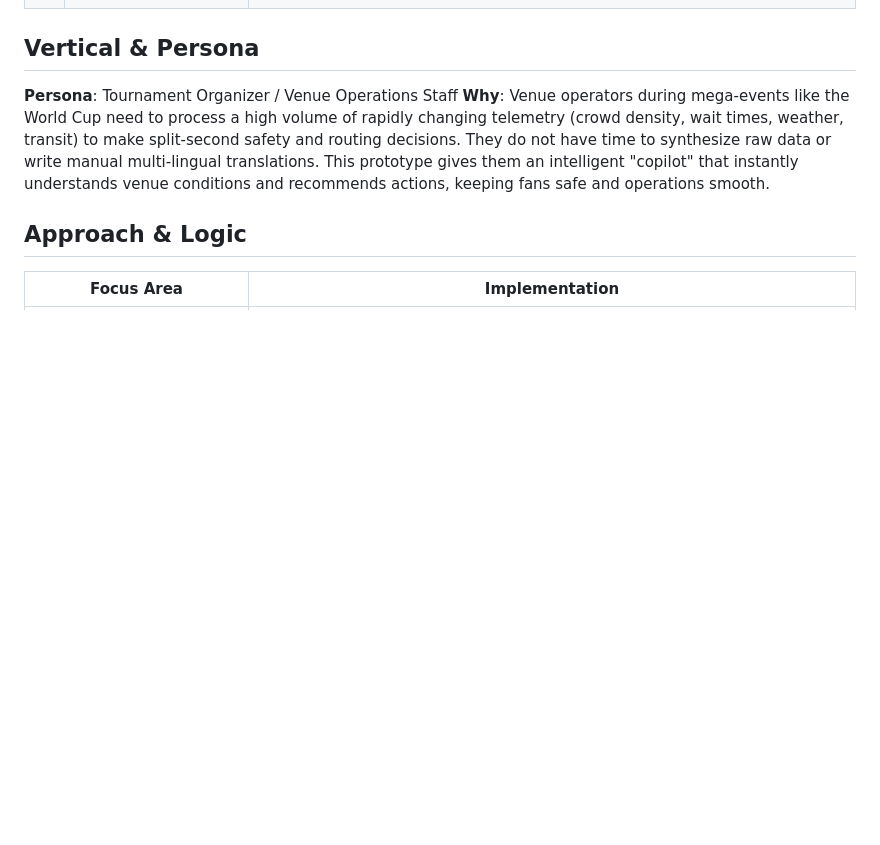
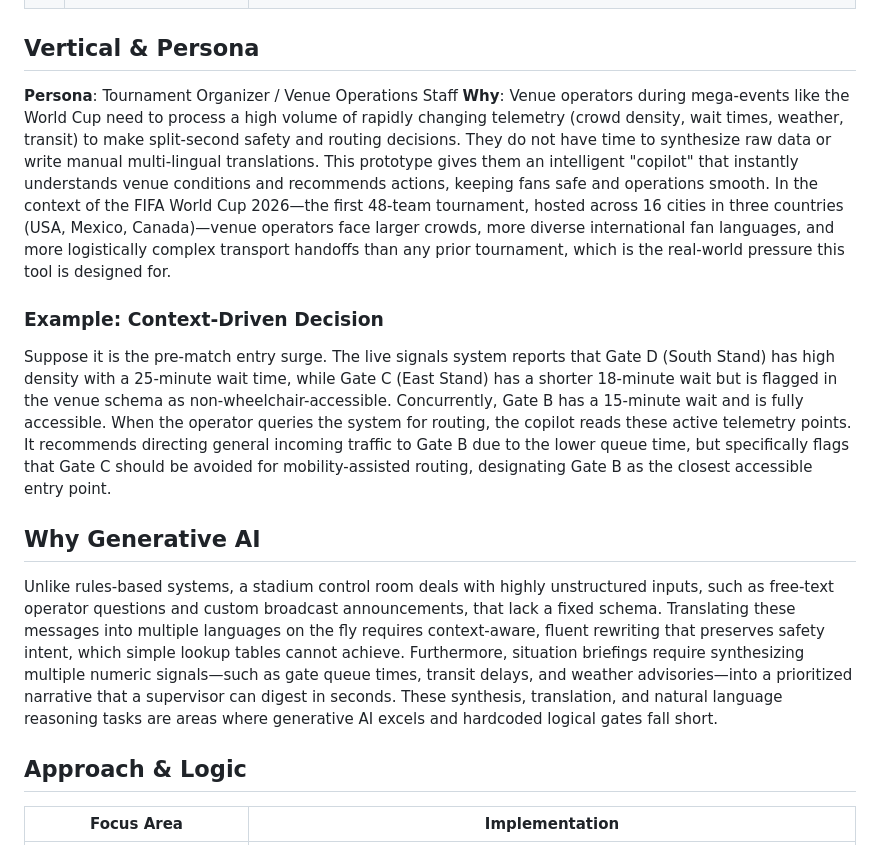
Before and after one commit to samarrajx/StadiumOps-Copilot-Lite, a Markdown page: README.md, the part around the change. Drawn GitHub-style; blank space fills up the shorter version.

Commit message:
docs: add Why Generative AI and Example decision sections to README

```diff
--- a/README.md
+++ b/README.md
@@ -19,7 +19,13 @@ Our chosen vertical is Venue Operations & Crowd Safety for Tournament Organizers
 
 ## Vertical & Persona
 **Persona**: Tournament Organizer / Venue Operations Staff
-**Why**: Venue operators during mega-events like the World Cup need to process a high volume of rapidly changing telemetry (crowd density, wait times, weather, transit) to make split-second safety and routing decisions. They do not have time to synthesize raw data or write manual multi-lingual translations. This prototype gives them an intelligent "copilot" that instantly understands venue conditions and recommends actions, keeping fans safe and operations smooth.
+**Why**: Venue operators during mega-events like the World Cup need to process a high volume of rapidly changing telemetry (crowd density, wait times, weather, transit) to make split-second safety and routing decisions. They do not have time to synthesize raw data or write manual multi-lingual translations. This prototype gives them an intelligent "copilot" that instantly understands venue conditions and recommends actions, keeping fans safe and operations smooth. In the context of the FIFA World Cup 2026—the first 48-team tournament, hosted across 16 cities in three countries (USA, Mexico, Canada)—venue operators face larger crowds, more diverse international fan languages, and more logistically complex transport handoffs than any prior tournament, which is the real-world pressure this tool is designed for.
+
+### Example: Context-Driven Decision
+Suppose it is the pre-match entry surge. The live signals system reports that Gate D (South Stand) has high density with a 25-minute wait time, while Gate C (East Stand) has a shorter 18-minute wait but is flagged in the venue schema as non-wheelchair-accessible. Concurrently, Gate B has a 15-minute wait and is fully accessible. When the operator queries the system for routing, the copilot reads these active telemetry points. It recommends directing general incoming traffic to Gate B due to the lower queue time, but specifically flags that Gate C should be avoided for mobility-assisted routing, designating Gate B as the closest accessible entry point.
+
+## Why Generative AI
+Unlike rules-based systems, a stadium control room deals with highly unstructured inputs, such as free-text operator questions and custom broadcast announcements, that lack a fixed schema. Translating these messages into multiple languages on the fly requires context-aware, fluent rewriting that preserves safety intent, which simple lookup tables cannot achieve. Furthermore, situation briefings require synthesizing multiple numeric signals—such as gate queue times, transit delays, and weather advisories—into a prioritized narrative that a supervisor can digest in seconds. These synthesis, translation, and natural language reasoning tasks are areas where generative AI excels and hardcoded logical gates fall short.
 
 ## Approach & Logic
 
```
